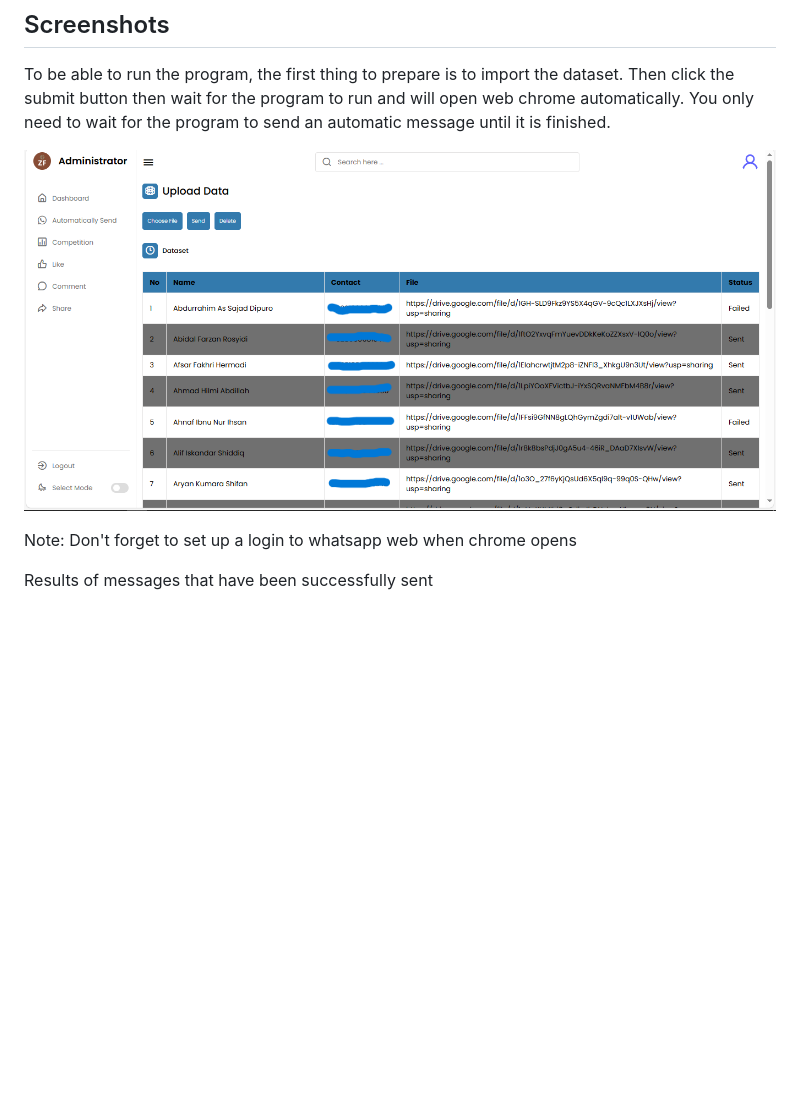
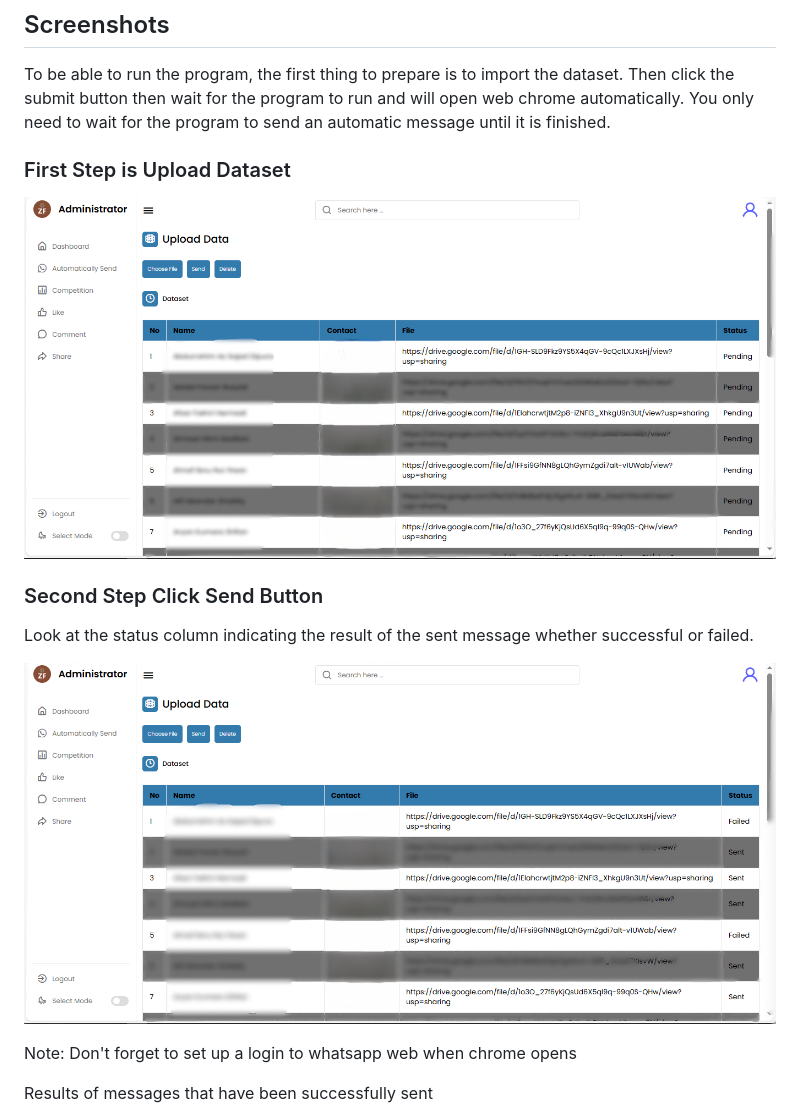
Before and after one commit to firdauzzaid/dashboard-administrator, a Markdown page: README.md, the part around the change. Rendered like a GitHub page; pictures changed too: image/ss.png (deleted), image/ss1.png (added), image/ss2.png (added); blank space fills up the shorter version.

```diff
--- a/README.md
+++ b/README.md
@@ -36,7 +36,15 @@ To run this project, you will need to add the following API KEY for Chrome Drive
 
 To be able to run the program, the first thing to prepare is to import the dataset. Then click the submit button then wait for the program to run and will open web chrome automatically. You only need to wait for the program to send an automatic message until it is finished.
 
-![App Screenshot](./image/ss.png)
+### First Step is Upload Dataset
+
+![App Screenshot](./image/ss2.png)
+
+### Second Step Click Send Button
+
+Look at the status column indicating the result of the sent message whether successful or failed.
+
+![App Screenshot](./image/ss1.png)
 
 Note: Don't forget to set up a login to whatsapp web when chrome opens
 
```
